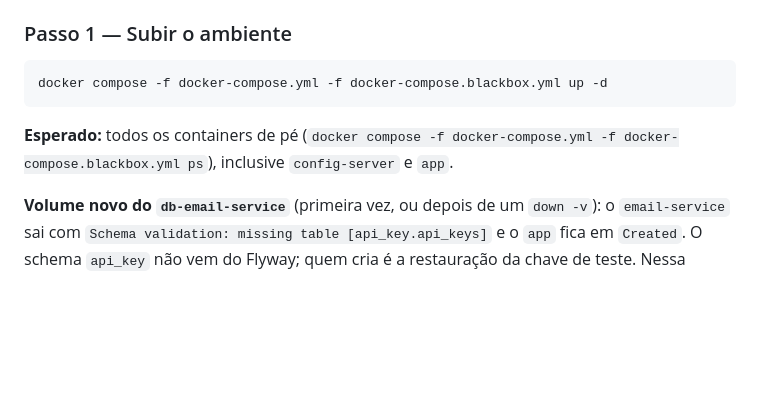
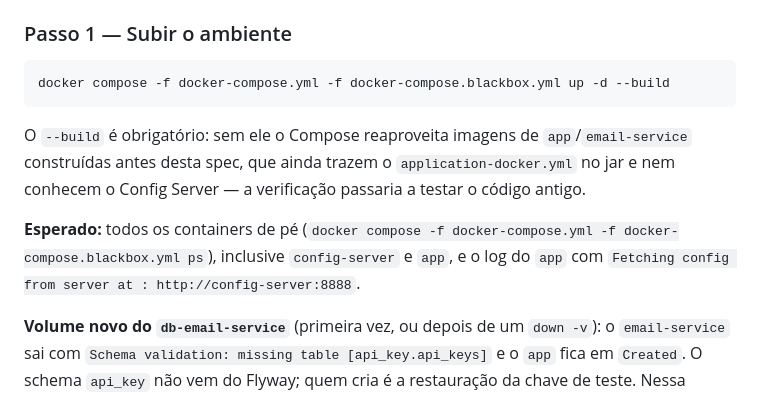
Before and after one commit to lalgarve/jogo-acoes, a Markdown page: specs/05-042-spring-cloud-config-server/tasks.md, the part around the change. Drawn GitHub-style; blank space fills up the shorter version.

Commit message:
docs: rebuild the images in spec 05-042's manual check
Without --build, docker compose up reuses app and email-service images built
before this spec, which still carry application-docker.yml and have no Config
Server client, so the check silently exercised the old code: app started with
config-server stopped.

Co-Authored-By: Claude Opus 5.5 <noreply@anthropic.com>

````diff
--- a/specs/05-042-spring-cloud-config-server/tasks.md
+++ b/specs/05-042-spring-cloud-config-server/tasks.md
@@ -40,11 +40,16 @@ o `app` é recriado sem o perfil `blackbox` e o captcha volta.
 ### Passo 1 — Subir o ambiente
 
 ```
-docker compose -f docker-compose.yml -f docker-compose.blackbox.yml up -d
+docker compose -f docker-compose.yml -f docker-compose.blackbox.yml up -d --build
 ```
 
+O `--build` é obrigatório: sem ele o Compose reaproveita imagens de `app`/`email-service`
+construídas antes desta spec, que ainda trazem o `application-docker.yml` no jar e nem conhecem o
+Config Server — a verificação passaria a testar o código antigo.
+
 **Esperado:** todos os containers de pé (`docker compose -f docker-compose.yml -f
-docker-compose.blackbox.yml ps`), inclusive `config-server` e `app`.
+docker-compose.blackbox.yml ps`), inclusive `config-server` e `app`, e o log do `app` com
+`Fetching config from server at : http://config-server:8888`.
 
 **Volume novo do `db-email-service`** (primeira vez, ou depois de um `down -v`): o
 `email-service` sai com `Schema validation: missing table [api_key.api_keys]` e o `app` fica em
````
